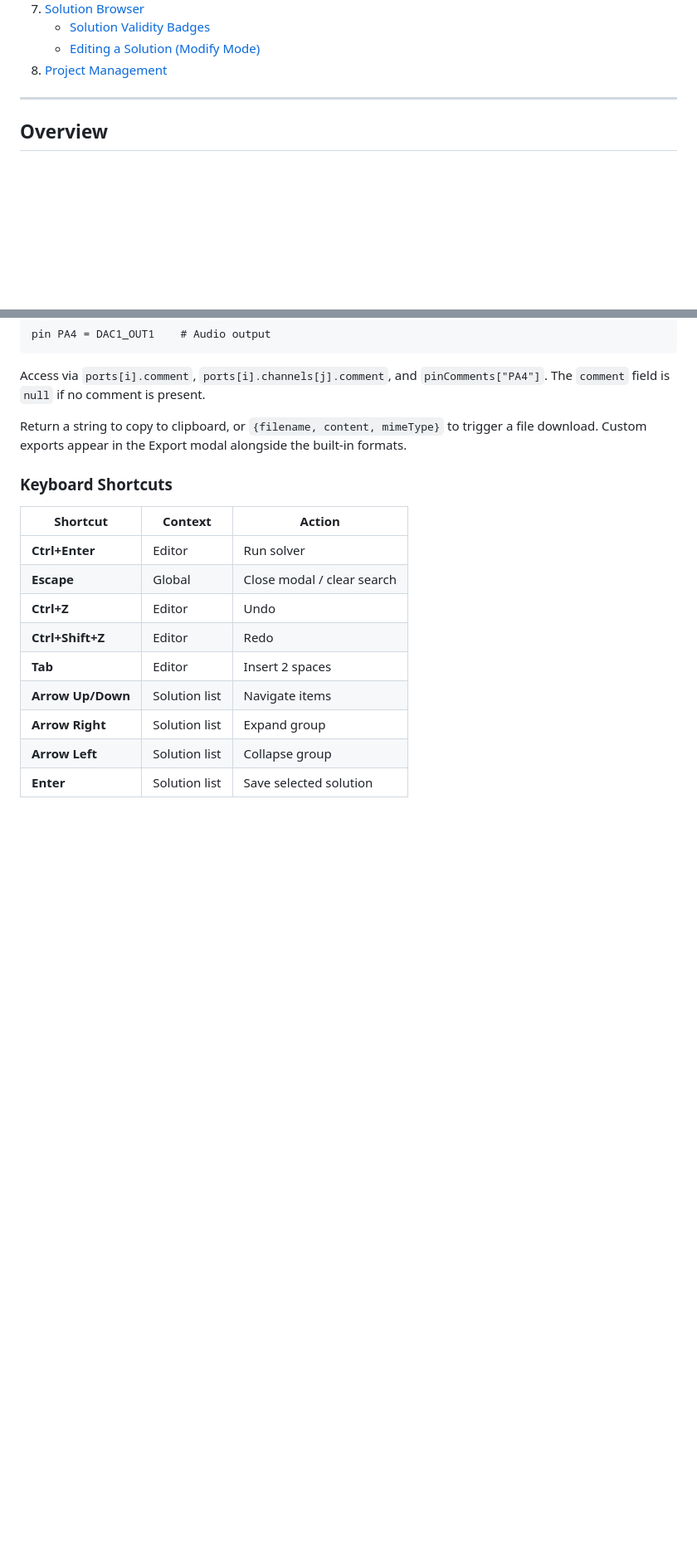
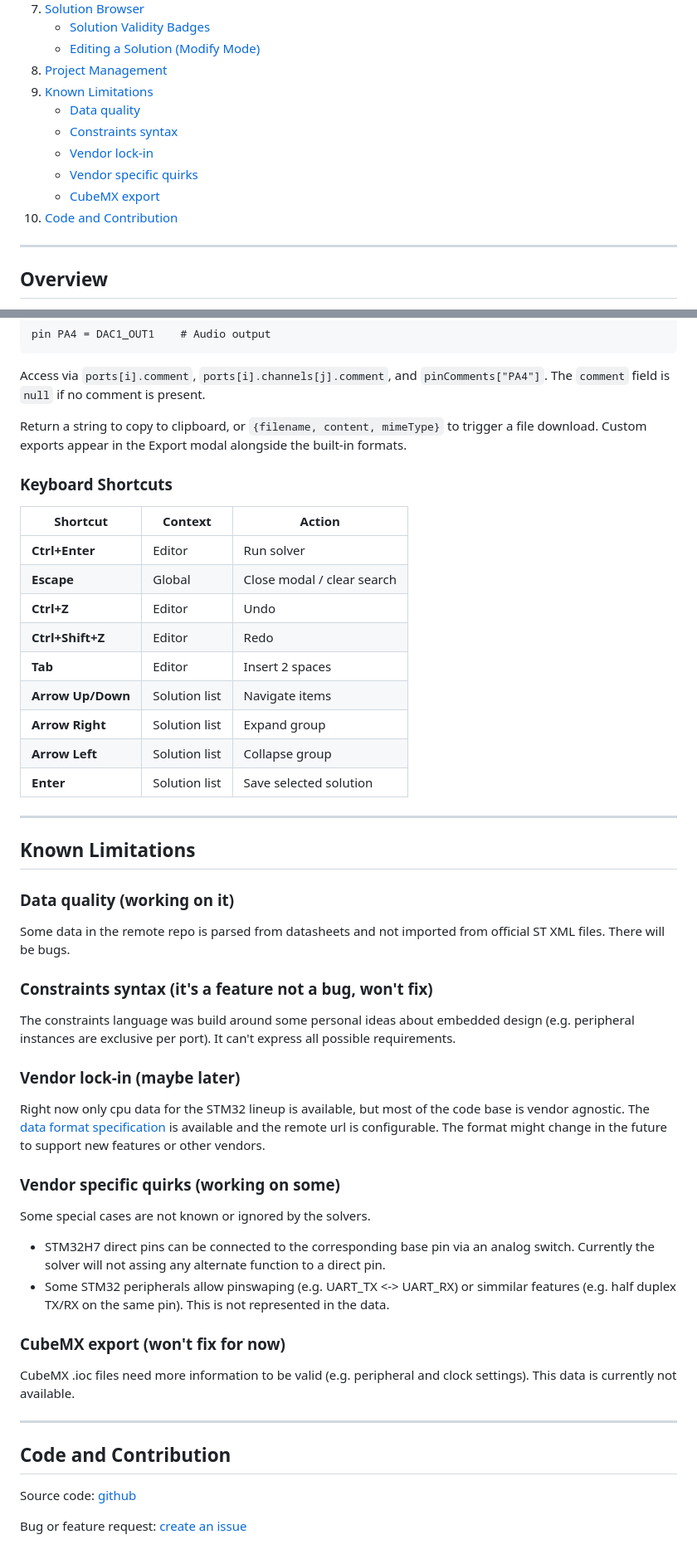
Before and after one commit to crinq/pinout_tool, a Markdown page: doc.md, 2 parts joined by grey strips. Shown at 83% size. Drawn GitHub-style; blank space fills up the shorter version.

```diff
--- a/doc.md
+++ b/doc.md
@@ -37,6 +37,13 @@
    - [Solution Validity Badges](#solution-validity-badges)
    - [Editing a Solution (Modify Mode)](#editing-a-solution-modify-mode)
 8. [Project Management](#project-management)
+9. [Known Limitations](#known-limitations)
+   - [Data quality](#data-quality-working-on-it)
+   - [Constraints syntax](#constraints-syntax-its-a-feature-not-a-bug-wont-fix)
+   - [Vendor lock-in](#vendor-lock-in-maybe-later)
+   - [Vendor specific quirks](#vendor-specific-quirks-working-on-some)
+   - [CubeMX export](#cubemx-export-wont-fix-for-now)
+10. [Code and Contribution](#code-and-contribution)
 
 ---
 
@@ -1356,3 +1363,38 @@ Return a string to copy to clipboard, or `{filename, content, mimeType}` to trig
 | **Arrow Right** | Solution list | Expand group |
 | **Arrow Left** | Solution list | Collapse group |
 | **Enter** | Solution list | Save selected solution |
+
+---
+
+## Known Limitations
+
+### Data quality (working on it)
+
+Some data in the remote repo is parsed from datasheets and not imported from official ST XML files. There will be bugs.
+
+### Constraints syntax (it's a feature not a bug, won't fix)
+
+The constraints language was build around some personal ideas about embedded design (e.g. peripheral instances are exclusive per port). It can't express all possible requirements.
+
+### Vendor lock-in (maybe later)
+
+Right now only cpu data for the STM32 lineup is available, but most of the code base is vendor agnostic.
+The [data format specification](https://github.com/crinq/mcu_data_generated/blob/master/format-spec.md) is available and the remote url is configurable. The format might change in the future to support new features or other vendors.
+
+### Vendor specific quirks (working on some)
+
+Some special cases are not known or ignored by the solvers.
+- STM32H7 direct pins can be connected to the corresponding base pin via an analog switch. Currently the solver will not assing any alternate function to a direct pin.
+- Some STM32 peripherals allow pinswaping (e.g. UART_TX <-> UART_RX) or simmilar features (e.g. half duplex TX/RX on the same pin). This is not represented in the data.
+
+### CubeMX export (won't fix for now)
+
+CubeMX .ioc files need more information to be valid (e.g. peripheral and clock settings). This data is currently not available.
+
+---
+
+## Code and Contribution
+
+Source code: [github](https://github.com/crinq/pinout_tool)
+
+Bug or feature request: [create an issue](https://github.com/crinq/pinout_tool/issues)
```
Also changed, not shown: README.md (+2 -2 lines).
